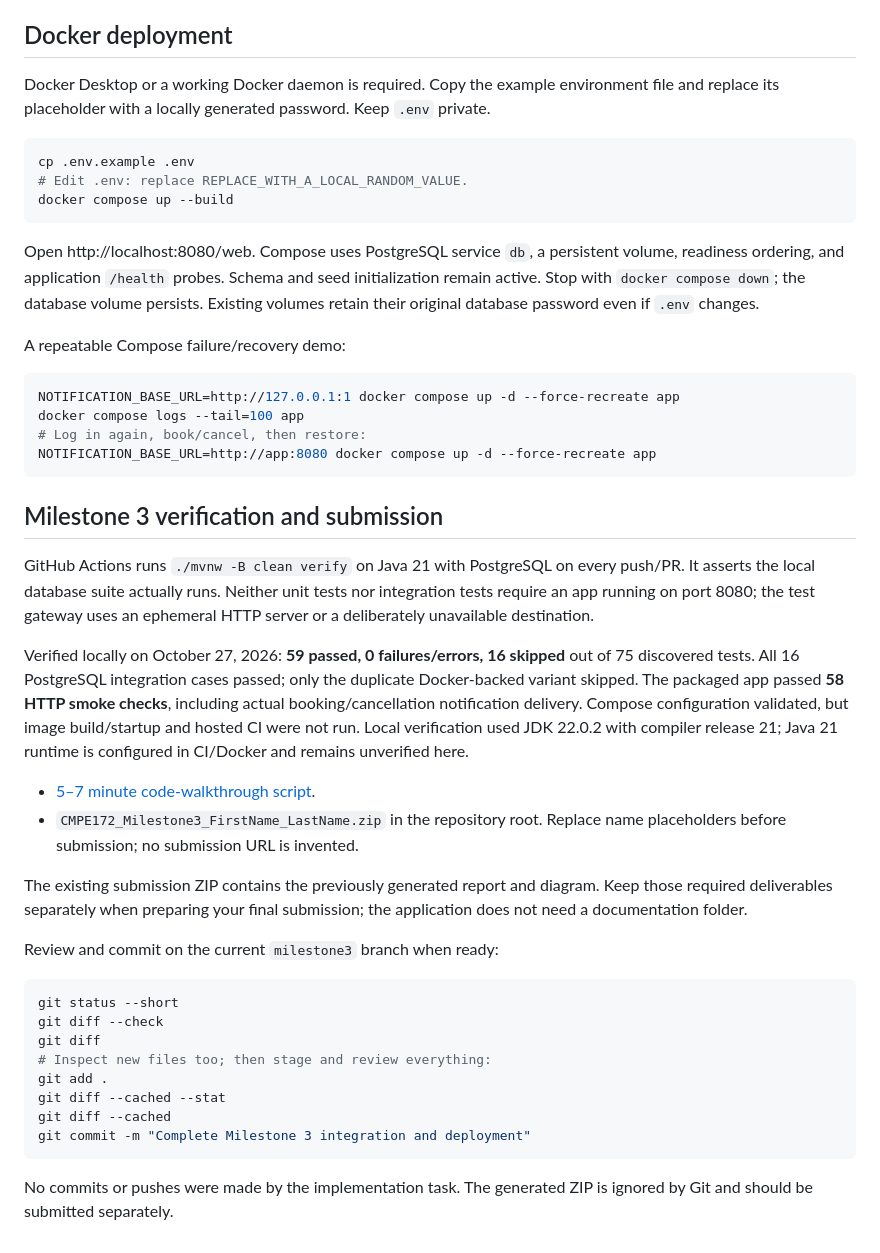
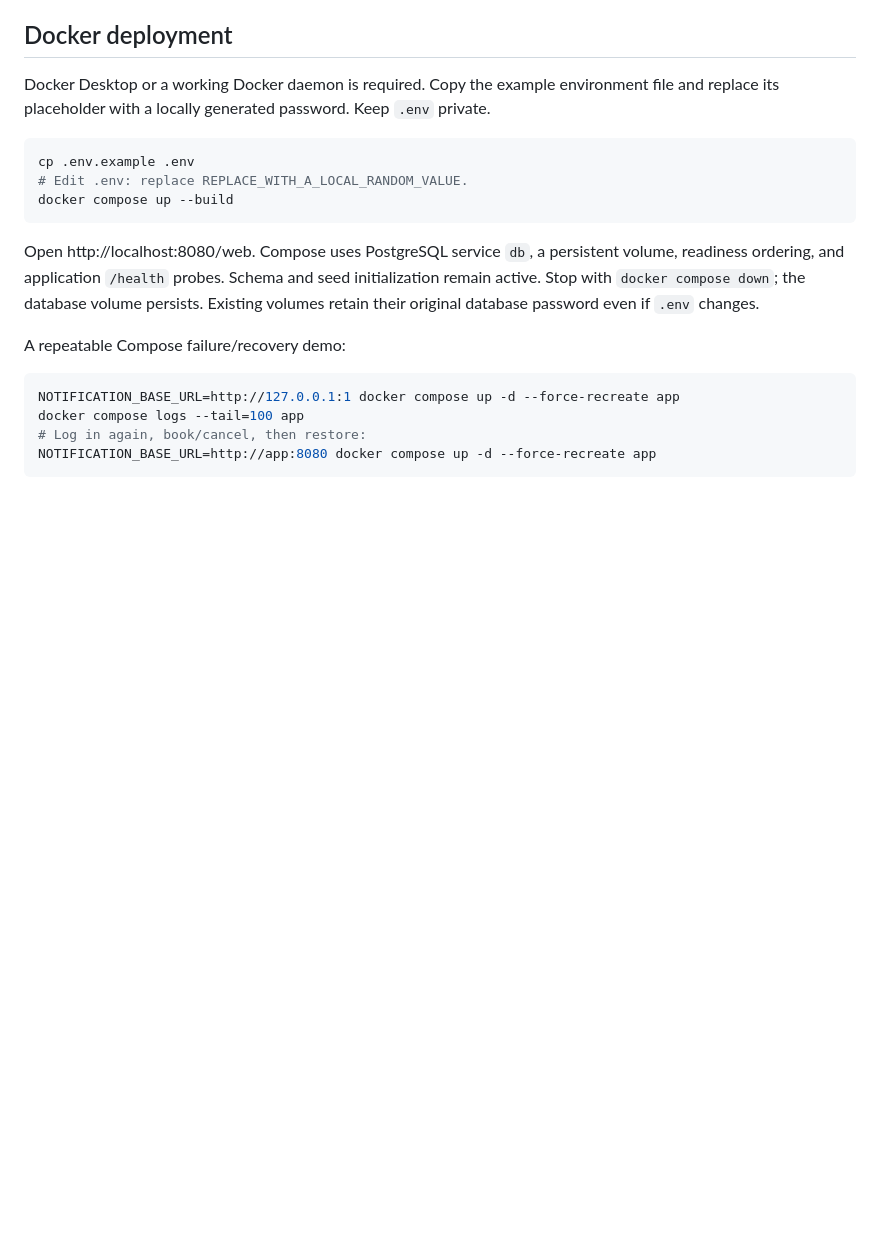
Before and after one commit to Hla-Naing/nail_salon_appt_scheduler, a Markdown page: README.md, the part around the change. GitHub-like rendering; blank space fills up the shorter version.

````diff
--- a/README.md
+++ b/README.md
@@ -138,29 +138,3 @@ docker compose logs --tail=100 app
 # Log in again, book/cancel, then restore:
 NOTIFICATION_BASE_URL=http://app:8080 docker compose up -d --force-recreate app
 ```
-
-## Milestone 3 verification and submission
-
-GitHub Actions runs `./mvnw -B clean verify` on Java 21 with PostgreSQL on every push/PR. It asserts the local database suite actually runs. Neither unit tests nor integration tests require an app running on port 8080; the test gateway uses an ephemeral HTTP server or a deliberately unavailable destination.
-
-Verified locally on October 27, 2026: **59 passed, 0 failures/errors, 16 skipped** out of 75 discovered tests. All 16 PostgreSQL integration cases passed; only the duplicate Docker-backed variant skipped. The packaged app passed **58 HTTP smoke checks**, including actual booking/cancellation notification delivery. Compose configuration validated, but image build/startup and hosted CI were not run. Local verification used JDK 22.0.2 with compiler release 21; Java 21 runtime is configured in CI/Docker and remains unverified here.
-
-- [5–7 minute code-walkthrough script](Milestone3_Demo_Script.md).
-- `CMPE172_Milestone3_FirstName_LastName.zip` in the repository root. Replace name placeholders before submission; no submission URL is invented.
-
-The existing submission ZIP contains the previously generated report and diagram. Keep those required deliverables separately when preparing your final submission; the application does not need a documentation folder.
-
-Review and commit on the current `milestone3` branch when ready:
-
-```sh
-git status --short
-git diff --check
-git diff
-# Inspect new files too; then stage and review everything:
-git add .
-git diff --cached --stat
-git diff --cached
-git commit -m "Complete Milestone 3 integration and deployment"
-```
-
-No commits or pushes were made by the implementation task. The generated ZIP is ignored by Git and should be submitted separately.
````
